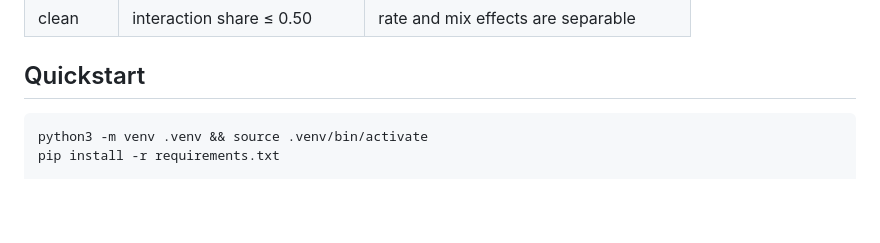
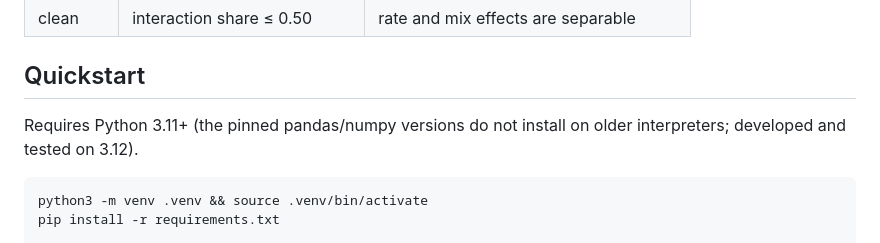
Before and after one commit to Demba09/prove-or-abstain, a Markdown page: README.md, the part around the change. Drawn GitHub-style; blank space fills up the shorter version.

Commit message:
Document Python 3.11+ requirement in quickstart
Verified by following the quickstart from a fresh clone: the pinned
pandas 3.x fails to install on the common system python3 (3.10), and the
README never said which Python it needs. Full quickstart re-verified end
to end on 3.12 (install, tests, uvicorn, curl).

````diff
--- a/README.md
+++ b/README.md
@@ -53,6 +53,9 @@ the outcome is identical with or without it — a deterministic mock
 | clean | interaction share ≤ 0.50 | rate and mix effects are separable |
 
 ## Quickstart
+
+Requires Python 3.11+ (the pinned pandas/numpy versions do not install on
+older interpreters; developed and tested on 3.12).
 
 ```bash
 python3 -m venv .venv && source .venv/bin/activate
````
